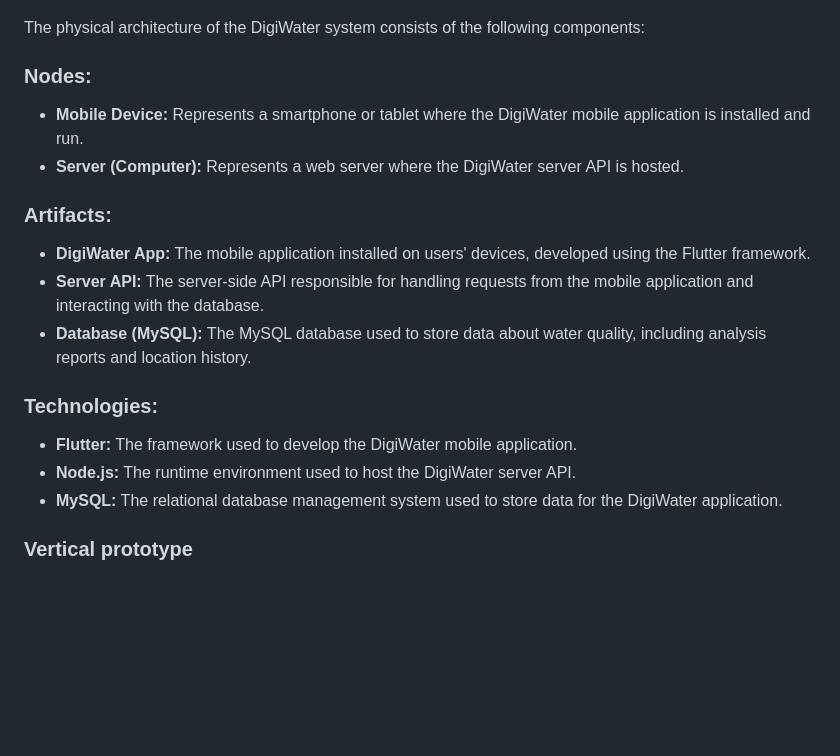
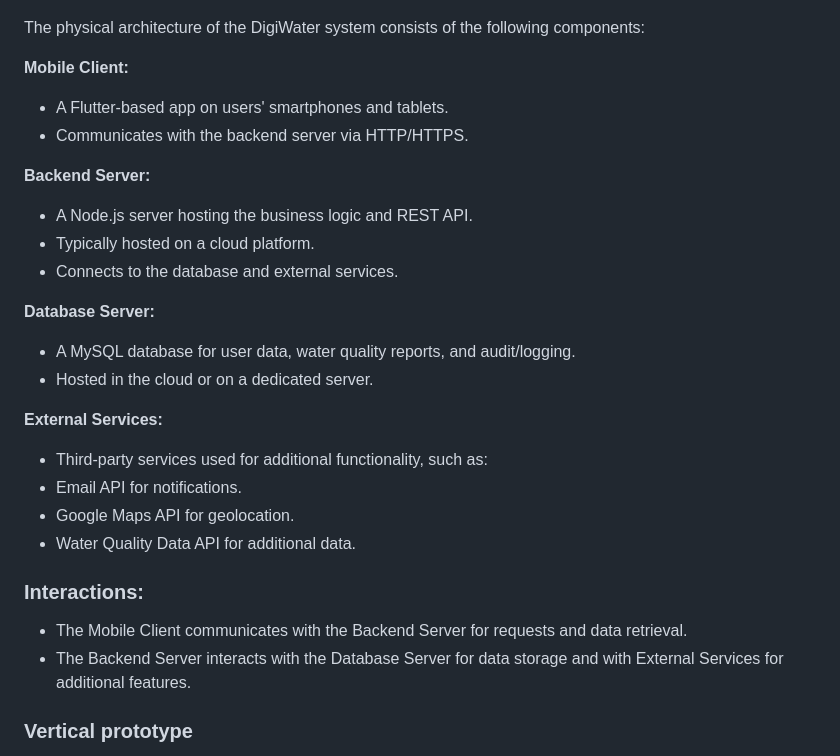
Before and after one commit to FEUP-LEIC-ES-2023-24/2LEIC03T3, a Markdown page: README.md, the part around the change. Rendered like a GitHub page; blank space fills up the shorter version.

Commit message:
Updated info about physical architecture

```diff
--- a/README.md
+++ b/README.md
@@ -142,19 +142,28 @@ As of External Services, the **Email API** is a vital component in this system.
 
 The physical architecture of the DigiWater system consists of the following components:
 
-### Nodes:
-- **Mobile Device:** Represents a smartphone or tablet where the DigiWater mobile application is installed and run.
-- **Server (Computer):** Represents a web server where the DigiWater server API is hosted.
+**Mobile Client:**
+- A Flutter-based app on users' smartphones and tablets.
+- Communicates with the backend server via HTTP/HTTPS.
 
-### Artifacts:
-- **DigiWater App:** The mobile application installed on users' devices, developed using the Flutter framework.
-- **Server API:** The server-side API responsible for handling requests from the mobile application and interacting with the database.
-- **Database (MySQL):** The MySQL database used to store data about water quality, including analysis reports and location history.
+**Backend Server:**
+- A Node.js server hosting the business logic and REST API.
+- Typically hosted on a cloud platform.
+- Connects to the database and external services.
 
-### Technologies:
-- **Flutter:** The framework used to develop the DigiWater mobile application.
-- **Node.js:** The runtime environment used to host the DigiWater server API.
-- **MySQL:** The relational database management system used to store data for the DigiWater application.
+**Database Server:**
+- A MySQL database for user data, water quality reports, and audit/logging.
+- Hosted in the cloud or on a dedicated server.
+
+**External Services:**
+- Third-party services used for additional functionality, such as:
+- Email API for notifications.
+- Google Maps API for geolocation.
+- Water Quality Data API for additional data.
+
+### Interactions:
+- The Mobile Client communicates with the Backend Server for requests and data retrieval.
+- The Backend Server interacts with the Database Server for data storage and with External Services for additional features.
 
 
 ### Vertical prototype
```
